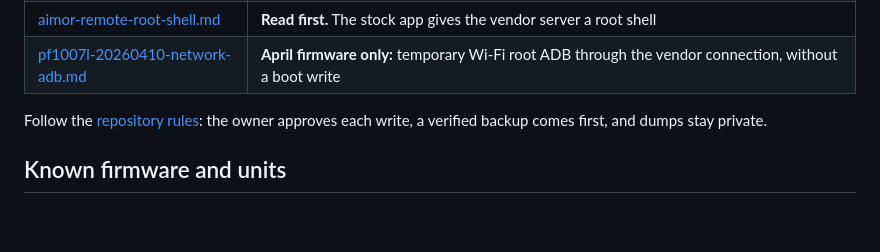
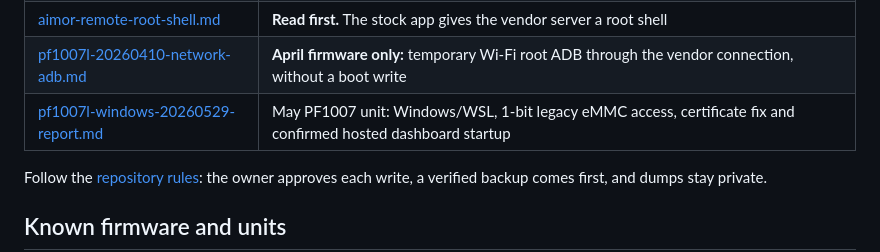
Before and after one commit to agilang/photo-frame-dashboard, a Markdown page: docs/pf1007l-start-here.md, the part around the change. GitHub-like rendering; blank space fills up the shorter version.

Commit message:
docs: report PF1007 May firmware setup on Windows and Cloudflare

```diff
--- a/docs/pf1007l-start-here.md
+++ b/docs/pf1007l-start-here.md
@@ -19,6 +19,7 @@ Detailed guides behind this page:
 | [allwinner-a33-sdcard-adb-wifi.md](allwinner-a33-sdcard-adb-wifi.md) | **Route S:** root ADB over Wi-Fi from the SD card only, no USB data (Windows + WSL scripts) |
 | [aimor-remote-root-shell.md](aimor-remote-root-shell.md) | **Read first.** The stock app gives the vendor server a root shell |
 | [pf1007l-20260410-network-adb.md](pf1007l-20260410-network-adb.md) | **April firmware only:** temporary Wi-Fi root ADB through the vendor connection, without a boot write |
+| [pf1007l-windows-20260529-report.md](pf1007l-windows-20260529-report.md) | May PF1007 unit: Windows/WSL, 1-bit legacy eMMC access, certificate fix and confirmed hosted dashboard startup |
 
 Follow the [repository rules](../README.md#rules-we-learned-the-hard-way): the owner approves each
 write, a verified backup comes first, and dumps stay private.
```
Also changed, not shown: docs/pf1007l-windows-20260529-report.md (added, +111 -0 lines).
